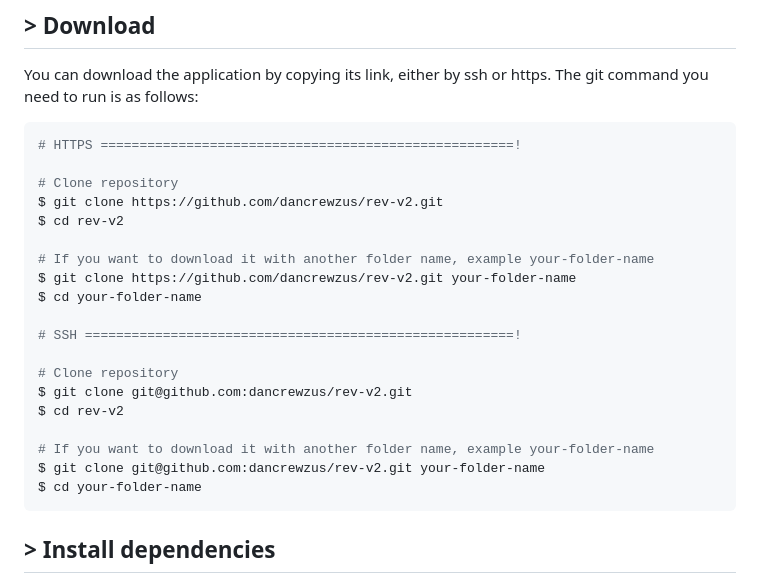
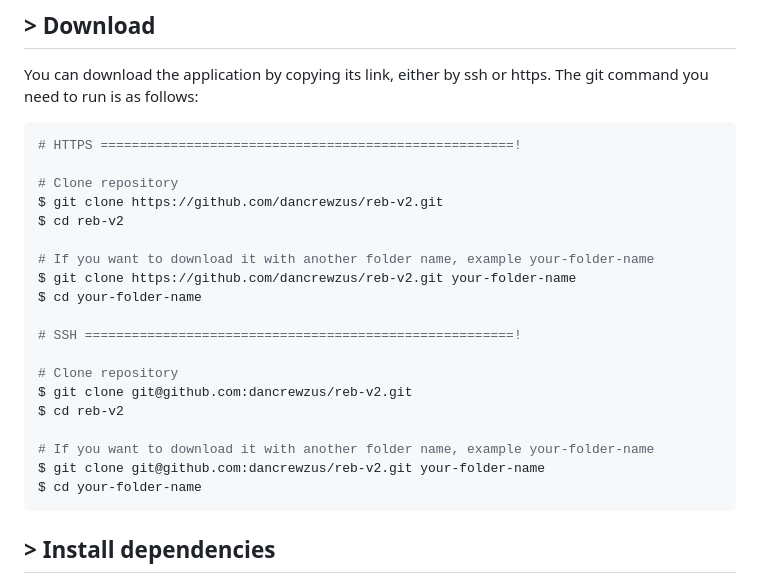
Before and after one commit to dancrewzus/tech-talent-hub-api, a Markdown page: README.md, the part around the change. Drawn GitHub-style.

````diff
--- a/README.md
+++ b/README.md
@@ -62,21 +62,21 @@ You can download the application by copying its link, either by ssh or https. Th
 # HTTPS =====================================================!
 
 # Clone repository
-$ git clone https://github.com/dancrewzus/rev-v2.git
-$ cd rev-v2
+$ git clone https://github.com/dancrewzus/reb-v2.git
+$ cd reb-v2
 
 # If you want to download it with another folder name, example your-folder-name
-$ git clone https://github.com/dancrewzus/rev-v2.git your-folder-name
+$ git clone https://github.com/dancrewzus/reb-v2.git your-folder-name
 $ cd your-folder-name
 
 # SSH =======================================================!
 
 # Clone repository
-$ git clone git@github.com:dancrewzus/rev-v2.git
-$ cd rev-v2
+$ git clone git@github.com:dancrewzus/reb-v2.git
+$ cd reb-v2
 
 # If you want to download it with another folder name, example your-folder-name
-$ git clone git@github.com:dancrewzus/rev-v2.git your-folder-name
+$ git clone git@github.com:dancrewzus/reb-v2.git your-folder-name
 $ cd your-folder-name
 ```
 
````
